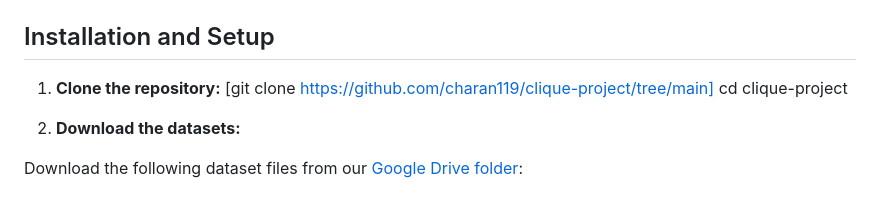
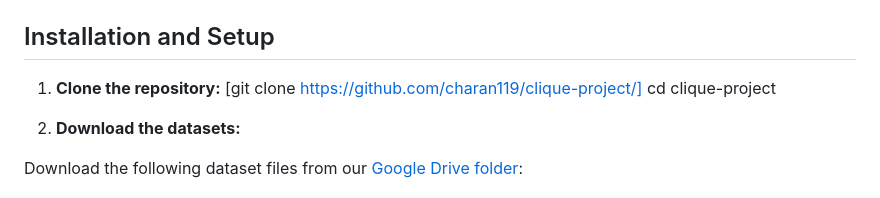
Before and after one commit to charan119/clique-project, a Markdown page: README.md, the part around the change. Rendered like a GitHub page.

```diff
--- a/README.md
+++ b/README.md
@@ -22,7 +22,7 @@ This repository consists of six C++ files:
 ## Installation and Setup
 
 1. **Clone the repository:**
-[git clone https://github.com/charan119/clique-project/tree/main]
+[git clone https://github.com/charan119/clique-project/]
 cd clique-project
 
 
```
